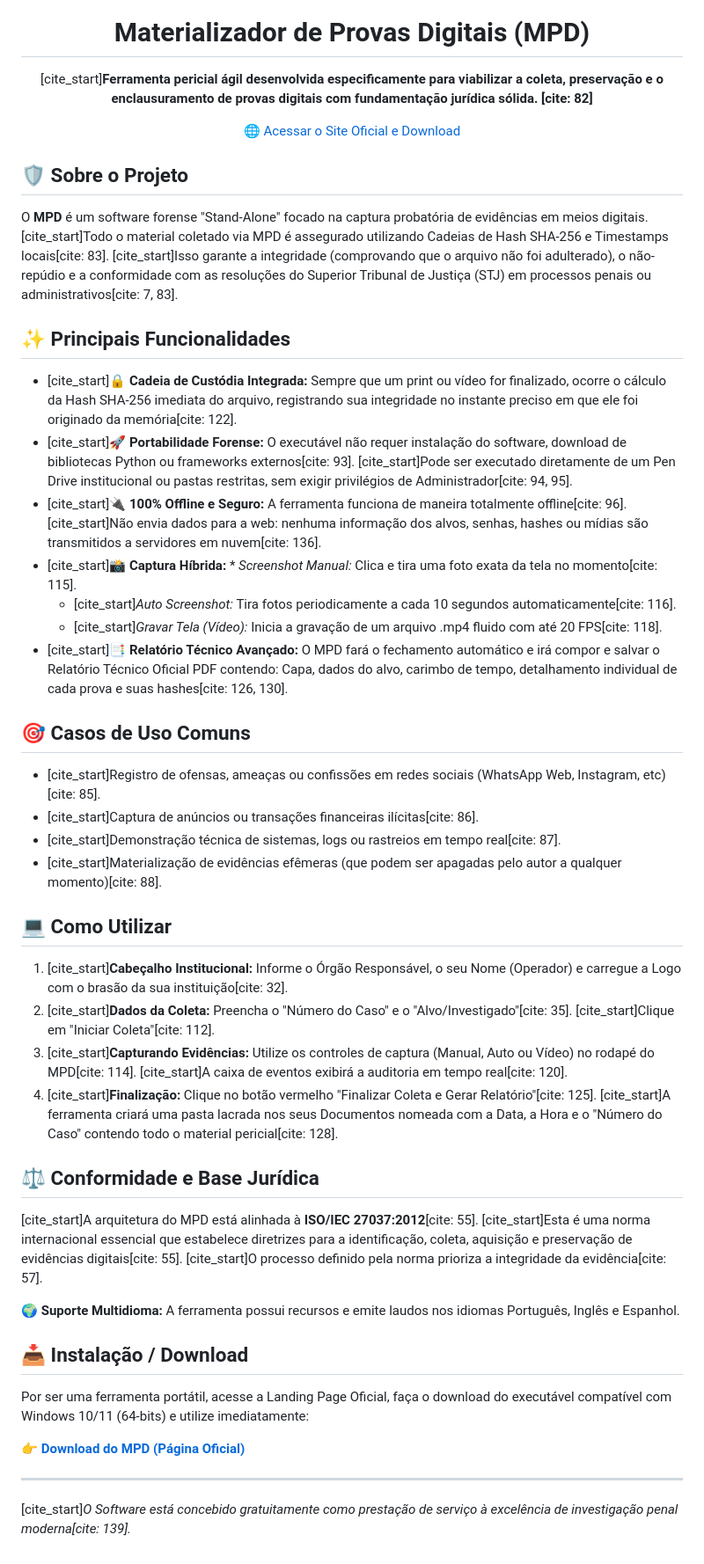
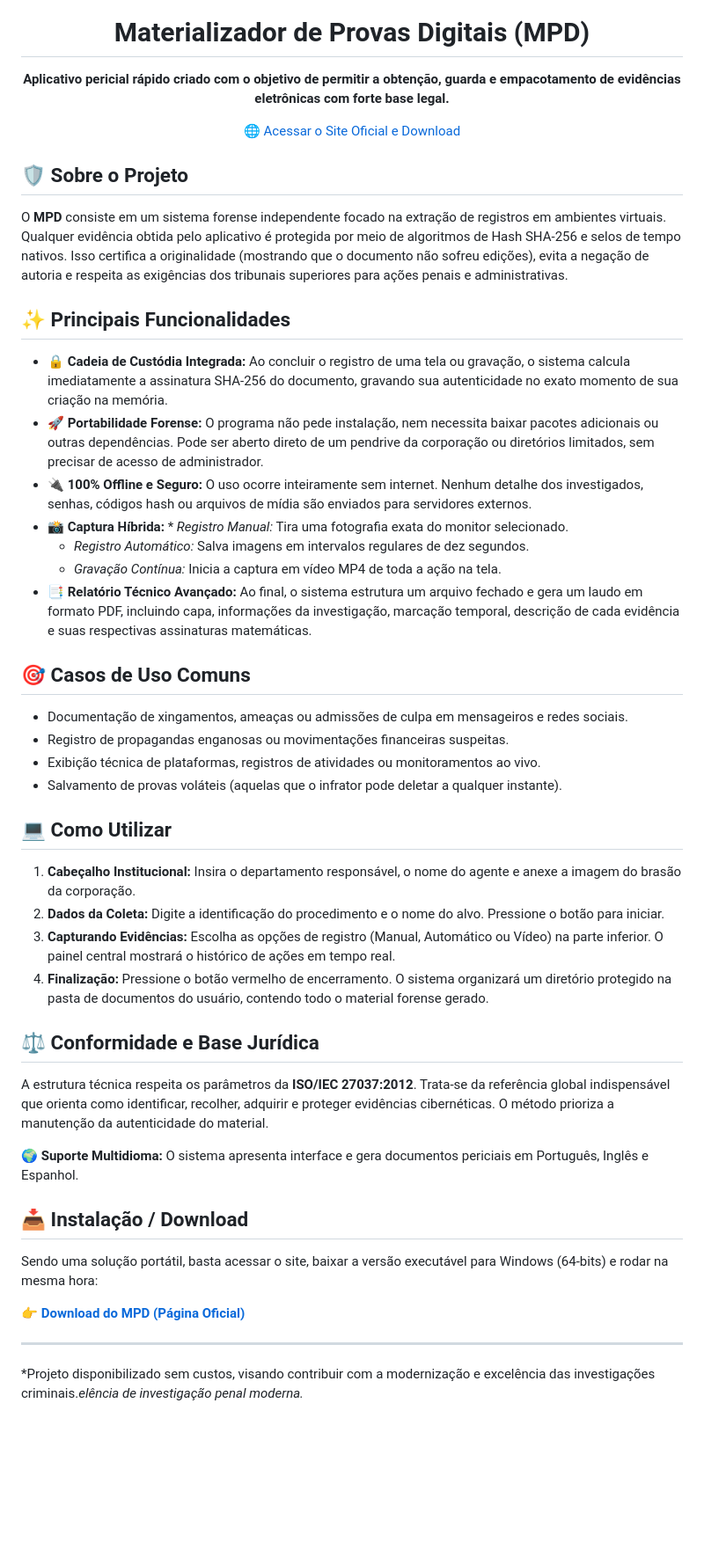
Before and after one commit to tircsis/mpd, a Markdown page: README.md, the part around the change. Shown at 88% size. GitHub-like rendering; blank space fills up the shorter version.

```diff
--- a/README.md
+++ b/README.md
@@ -5,7 +5,7 @@
 <h1 align="center">Materializador de Provas Digitais (MPD)</h1>
 
 <p align="center">
-  [cite_start]<strong>Ferramenta pericial ágil desenvolvida especificamente para viabilizar a coleta, preservação e o enclausuramento de provas digitais com fundamentação jurídica sólida. [cite: 82]</strong>
+  <strong>Aplicativo pericial rápido criado com o objetivo de permitir a obtenção, guarda e empacotamento de evidências eletrônicas com forte base legal.</strong>
 </p>
 
 <p align="center">
@@ -14,43 +14,43 @@
 
 ## 🛡️ Sobre o Projeto
 
-O **MPD** é um software forense "Stand-Alone" focado na captura probatória de evidências em meios digitais. [cite_start]Todo o material coletado via MPD é assegurado utilizando Cadeias de Hash SHA-256 e Timestamps locais[cite: 83]. [cite_start]Isso garante a integridade (comprovando que o arquivo não foi adulterado), o não-repúdio e a conformidade com as resoluções do Superior Tribunal de Justiça (STJ) em processos penais ou administrativos[cite: 7, 83].
+O **MPD** consiste em um sistema forense independente focado na extração de registros em ambientes virtuais. Qualquer evidência obtida pelo aplicativo é protegida por meio de algoritmos de Hash SHA-256 e selos de tempo nativos. Isso certifica a originalidade (mostrando que o documento não sofreu edições), evita a negação de autoria e respeita as exigências dos tribunais superiores para ações penais e administrativas.
 
 ## ✨ Principais Funcionalidades
 
-* [cite_start]**🔒 Cadeia de Custódia Integrada:** Sempre que um print ou vídeo for finalizado, ocorre o cálculo da Hash SHA-256 imediata do arquivo, registrando sua integridade no instante preciso em que ele foi originado da memória[cite: 122].
-* [cite_start]**🚀 Portabilidade Forense:** O executável não requer instalação do software, download de bibliotecas Python ou frameworks externos[cite: 93]. [cite_start]Pode ser executado diretamente de um Pen Drive institucional ou pastas restritas, sem exigir privilégios de Administrador[cite: 94, 95].
-* [cite_start]**🔌 100% Offline e Seguro:** A ferramenta funciona de maneira totalmente offline[cite: 96]. [cite_start]Não envia dados para a web: nenhuma informação dos alvos, senhas, hashes ou mídias são transmitidos a servidores em nuvem[cite: 136].
-* [cite_start]**📸 Captura Híbrida:** * *Screenshot Manual:* Clica e tira uma foto exata da tela no momento[cite: 115].
-  * [cite_start]*Auto Screenshot:* Tira fotos periodicamente a cada 10 segundos automaticamente[cite: 116].
-  * [cite_start]*Gravar Tela (Vídeo):* Inicia a gravação de um arquivo .mp4 fluido com até 20 FPS[cite: 118].
-* [cite_start]**📑 Relatório Técnico Avançado:** O MPD fará o fechamento automático e irá compor e salvar o Relatório Técnico Oficial PDF contendo: Capa, dados do alvo, carimbo de tempo, detalhamento individual de cada prova e suas hashes[cite: 126, 130].
+* **🔒 Cadeia de Custódia Integrada:** Ao concluir o registro de uma tela ou gravação, o sistema calcula imediatamente a assinatura SHA-256 do documento, gravando sua autenticidade no exato momento de sua criação na memória.
+* **🚀 Portabilidade Forense:** O programa não pede instalação, nem necessita baixar pacotes adicionais ou outras dependências. Pode ser aberto direto de um pendrive da corporação ou diretórios limitados, sem precisar de acesso de administrador.
+* **🔌 100% Offline e Seguro:** O uso ocorre inteiramente sem internet. Nenhum detalhe dos investigados, senhas, códigos hash ou arquivos de mídia são enviados para servidores externos.
+* **📸 Captura Híbrida:** * *Registro Manual:* Tira uma fotografia exata do monitor selecionado.
+  * *Registro Automático:* Salva imagens em intervalos regulares de dez segundos.
+  * *Gravação Contínua:* Inicia a captura em vídeo MP4 de toda a ação na tela.
+* **📑 Relatório Técnico Avançado:** Ao final, o sistema estrutura um arquivo fechado e gera um laudo em formato PDF, incluindo capa, informações da investigação, marcação temporal, descrição de cada evidência e suas respectivas assinaturas matemáticas.
 
 ## 🎯 Casos de Uso Comuns
 
-* [cite_start]Registro de ofensas, ameaças ou confissões em redes sociais (WhatsApp Web, Instagram, etc)[cite: 85].
-* [cite_start]Captura de anúncios ou transações financeiras ilícitas[cite: 86].
-* [cite_start]Demonstração técnica de sistemas, logs ou rastreios em tempo real[cite: 87].
-* [cite_start]Materialização de evidências efêmeras (que podem ser apagadas pelo autor a qualquer momento)[cite: 88].
+* Documentação de xingamentos, ameaças ou admissões de culpa em mensageiros e redes sociais.
+* Registro de propagandas enganosas ou movimentações financeiras suspeitas.
+* Exibição técnica de plataformas, registros de atividades ou monitoramentos ao vivo.
+* Salvamento de provas voláteis (aquelas que o infrator pode deletar a qualquer instante).
 
 ## 💻 Como Utilizar
 
-1. [cite_start]**Cabeçalho Institucional:** Informe o Órgão Responsável, o seu Nome (Operador) e carregue a Logo com o brasão da sua instituição[cite: 32].
-2. [cite_start]**Dados da Coleta:** Preencha o "Número do Caso" e o "Alvo/Investigado"[cite: 35]. [cite_start]Clique em "Iniciar Coleta"[cite: 112].
-3. [cite_start]**Capturando Evidências:** Utilize os controles de captura (Manual, Auto ou Vídeo) no rodapé do MPD[cite: 114]. [cite_start]A caixa de eventos exibirá a auditoria em tempo real[cite: 120].
-4. [cite_start]**Finalização:** Clique no botão vermelho "Finalizar Coleta e Gerar Relatório"[cite: 125]. [cite_start]A ferramenta criará uma pasta lacrada nos seus Documentos nomeada com a Data, a Hora e o "Número do Caso" contendo todo o material pericial[cite: 128].
+1. **Cabeçalho Institucional:** Insira o departamento responsável, o nome do agente e anexe a imagem do brasão da corporação.
+2. **Dados da Coleta:** Digite a identificação do procedimento e o nome do alvo. Pressione o botão para iniciar.
+3. **Capturando Evidências:** Escolha as opções de registro (Manual, Automático ou Vídeo) na parte inferior. O painel central mostrará o histórico de ações em tempo real.
+4. **Finalização:** Pressione o botão vermelho de encerramento. O sistema organizará um diretório protegido na pasta de documentos do usuário, contendo todo o material forense gerado.
 
 ## ⚖️ Conformidade e Base Jurídica
 
-[cite_start]A arquitetura do MPD está alinhada à **ISO/IEC 27037:2012**[cite: 55]. [cite_start]Esta é uma norma internacional essencial que estabelece diretrizes para a identificação, coleta, aquisição e preservação de evidências digitais[cite: 55]. [cite_start]O processo definido pela norma prioriza a integridade da evidência[cite: 57].
+A estrutura técnica respeita os parâmetros da **ISO/IEC 27037:2012**. Trata-se da referência global indispensável que orienta como identificar, recolher, adquirir e proteger evidências cibernéticas. O método prioriza a manutenção da autenticidade do material.
 
-🌍 **Suporte Multidioma:** A ferramenta possui recursos e emite laudos nos idiomas Português, Inglês e Espanhol.
+🌍 **Suporte Multidioma:** O sistema apresenta interface e gera documentos periciais em Português, Inglês e Espanhol.
 
 ## 📥 Instalação / Download
 
-Por ser uma ferramenta portátil, acesse a Landing Page Oficial, faça o download do executável compatível com Windows 10/11 (64-bits) e utilize imediatamente:
+Sendo uma solução portátil, basta acessar o site, baixar a versão executável para Windows (64-bits) e rodar na mesma hora:
 
 👉 **[Download do MPD (Página Oficial)](https://tircsis.github.io/mpd/)**
 
 ---
-[cite_start]*O Software está concebido gratuitamente como prestação de serviço à excelência de investigação penal moderna[cite: 139].*
+*Projeto disponibilizado sem custos, visando contribuir com a modernização e excelência das investigações criminais.*elência de investigação penal moderna.*
```
